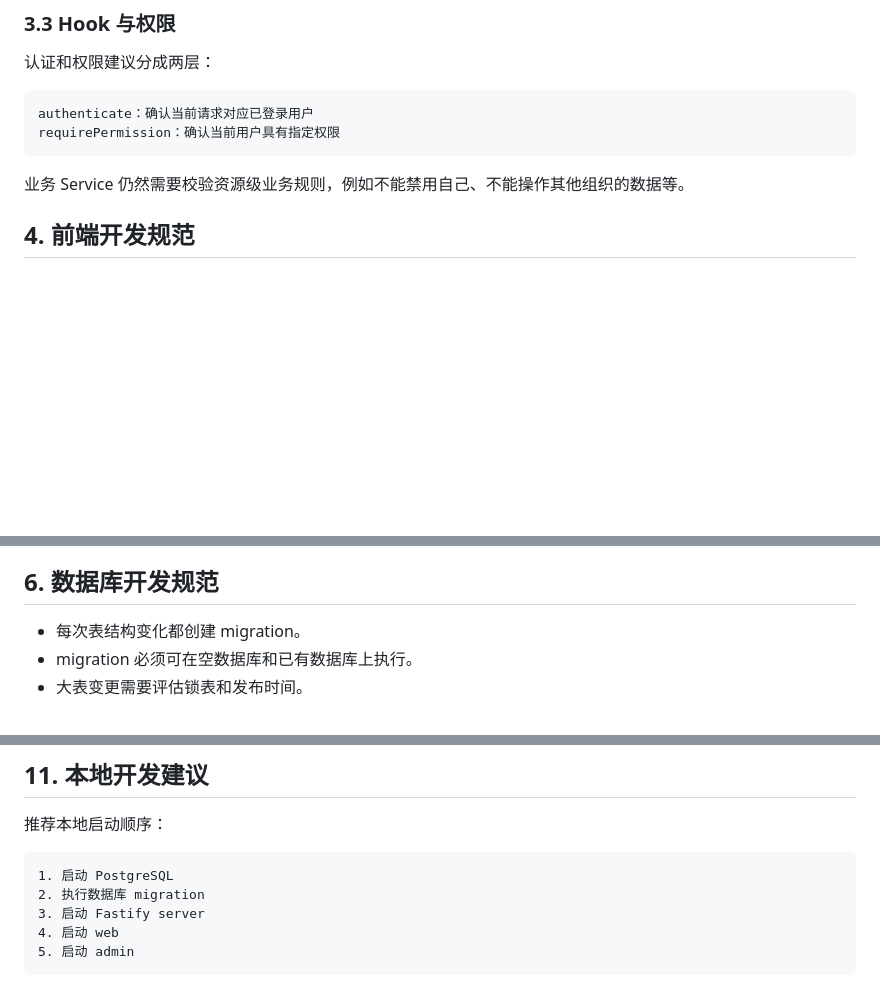
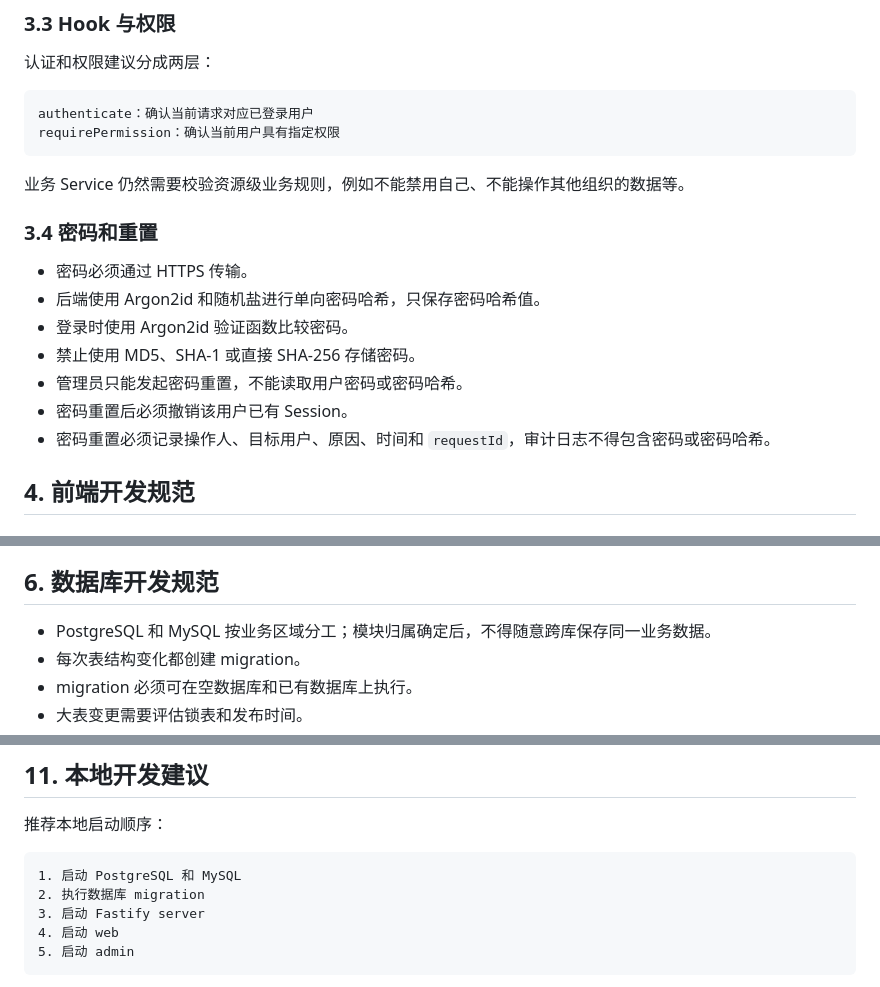
Before and after one commit to Leon-KTlan/modular-stack-blueprint, a Markdown page: docs/development/development-guide-v1.md, 3 parts joined by grey strips. Drawn GitHub-style; blank space fills up the shorter version.

````diff
--- a/docs/development/development-guide-v1.md
+++ b/docs/development/development-guide-v1.md
@@ -121,6 +121,16 @@ requirePermission：确认当前用户具有指定权限
 ```
 
 业务 Service 仍然需要校验资源级业务规则，例如不能禁用自己、不能操作其他组织的数据等。
+
+### 3.4 密码和重置
+
+- 密码必须通过 HTTPS 传输。
+- 后端使用 Argon2id 和随机盐进行单向密码哈希，只保存密码哈希值。
+- 登录时使用 Argon2id 验证函数比较密码。
+- 禁止使用 MD5、SHA-1 或直接 SHA-256 存储密码。
+- 管理员只能发起密码重置，不能读取用户密码或密码哈希。
+- 密码重置后必须撤销该用户已有 Session。
+- 密码重置必须记录操作人、目标用户、原因、时间和 `requestId`，审计日志不得包含密码或密码哈希。
 
 ## 4. 前端开发规范
 
@@ -258,6 +268,7 @@ POST /admin-api/orders/:id/refund
 
 ## 6. 数据库开发规范
 
+- PostgreSQL 和 MySQL 按业务区域分工；模块归属确定后，不得随意跨库保存同一业务数据。
 - 每次表结构变化都创建 migration。
 - migration 必须可在空数据库和已有数据库上执行。
 - 大表变更需要评估锁表和发布时间。
@@ -374,7 +385,7 @@ REDIS_URL=...
 推荐本地启动顺序：
 
 ```text
-1. 启动 PostgreSQL
+1. 启动 PostgreSQL 和 MySQL
 2. 执行数据库 migration
 3. 启动 Fastify server
 4. 启动 web
````
Also changed, not shown: docs/architecture/technical-solution-v1.md (+25 -12 lines).
